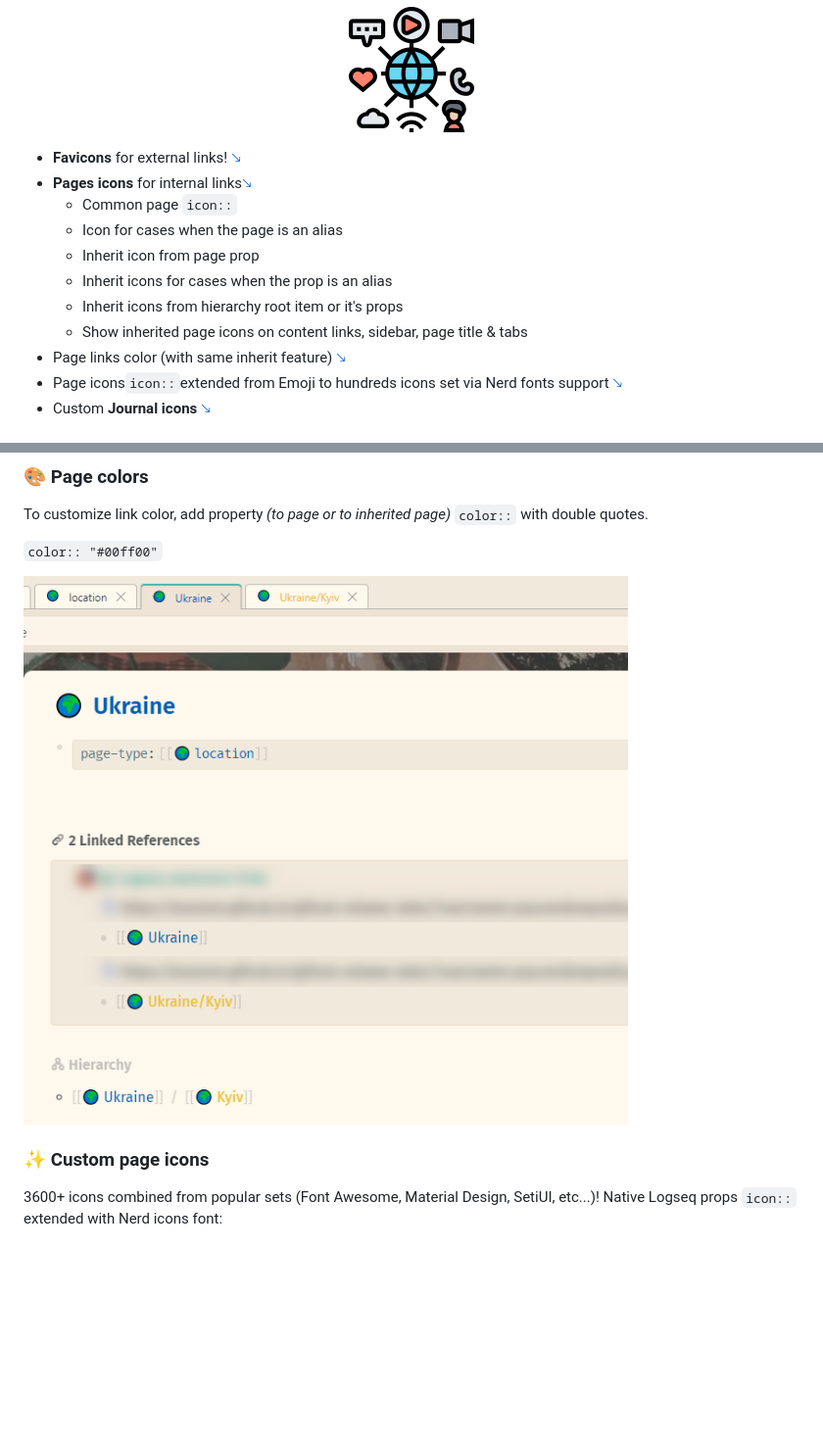
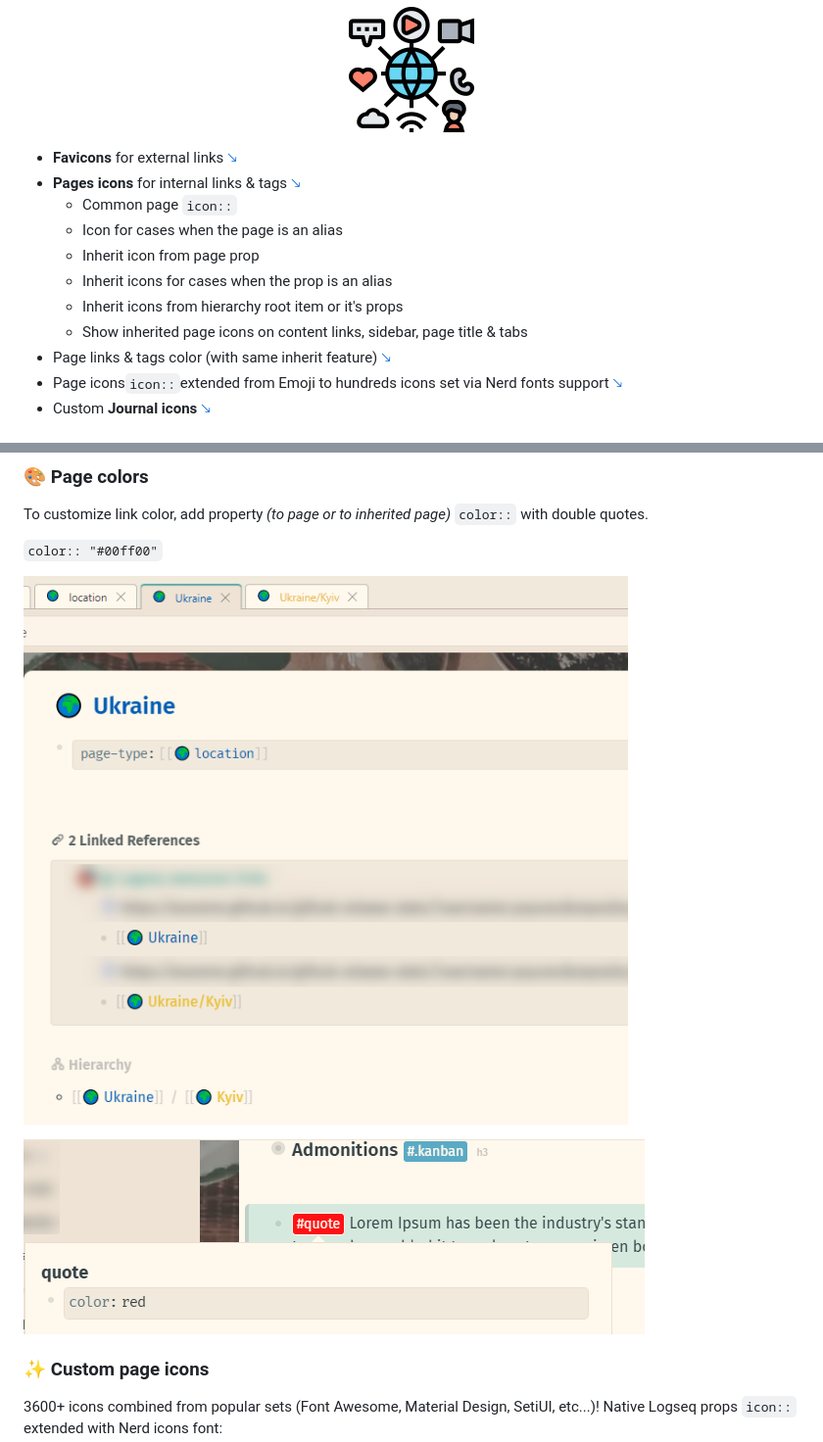
Before and after one commit to yoyurec/logseq-awesome-links, a Markdown page: README.md, 2 parts joined by grey strips. Shown: that part at 98% size. Drawn GitHub-style; pictures changed too: screenshots/tag-colors.png (added); blank space fills up the shorter version.

Commit message:
feat(tags): add coloring + common bugfixing

```diff
--- a/README.md
+++ b/README.md
@@ -5,15 +5,15 @@
     </a>
 </p>
 
-* **Favicons** for external links! <a href="#-auto-favicons-for-external-links">🡖</a>
-* **Pages icons** for internal links<a href="#-page-icons">🡖</a>
+* **Favicons** for external links <a href="#-auto-favicons-for-external-links">🡖</a>
+* **Pages icons** for internal links & tags <a href="#-page-icons">🡖</a>
     * Common page `icon::`
     * Icon for cases when the page is an alias
     * Inherit icon from page prop
     * Inherit icons for cases when the prop is an alias
     * Inherit icons from hierarchy root item or it's props
     * Show inherited page icons on content links, sidebar, page title & tabs
-* Page links color (with same inherit feature) <a href="#-page-colors">🡖</a>
+* Page links & tags color (with same inherit feature) <a href="#-page-colors">🡖</a>
 * Page icons`icon::`extended from Emoji to hundreds icons set via Nerd fonts support <a href="#-custom-page-icons">🡖</a>
 * Custom **Journal icons** <a href="#-journal-icon">🡖</a>
 
@@ -70,7 +70,9 @@ To customize link color, add property _(to page or to inherited page)_ `color::`
 
 `color:: "#00ff00"`
 
-![](https://github.com/yoyurec/logseq-awesome-links/raw/main/screenshots/colors.png)
+![](https://github.com/yoyurec/logseq-awesome-links/raw/main/screenshots/page-colors.png)
+
+![](https://github.com/yoyurec/logseq-awesome-links/raw/main/screenshots/tag-colors.png)
 
 ### ✨ Custom page icons
 
```
Also changed, not shown: screenshots/page-colors.png (renamed from screenshots/colors.png), 15 other files.
